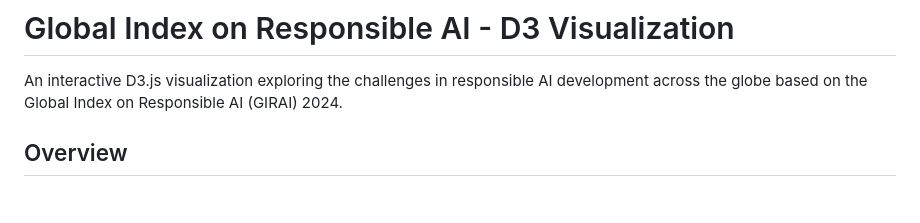
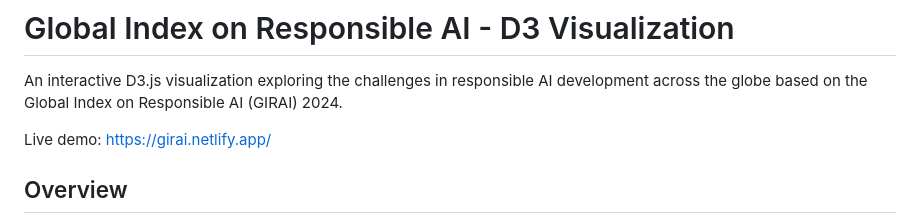
Before and after one commit to muarrikhyazka/global-index-on-responsible-ai-d3-visualization, a Markdown page: README.md, the part around the change. GitHub-like rendering; blank space fills up the shorter version.

Commit message:
Add live demo URL to README

```diff
--- a/README.md
+++ b/README.md
@@ -1,6 +1,8 @@
 # Global Index on Responsible AI - D3 Visualization
 
 An interactive D3.js visualization exploring the challenges in responsible AI development across the globe based on the Global Index on Responsible AI (GIRAI) 2024.
+
+Live demo: https://girai.netlify.app/
 
 ## Overview
 
```
